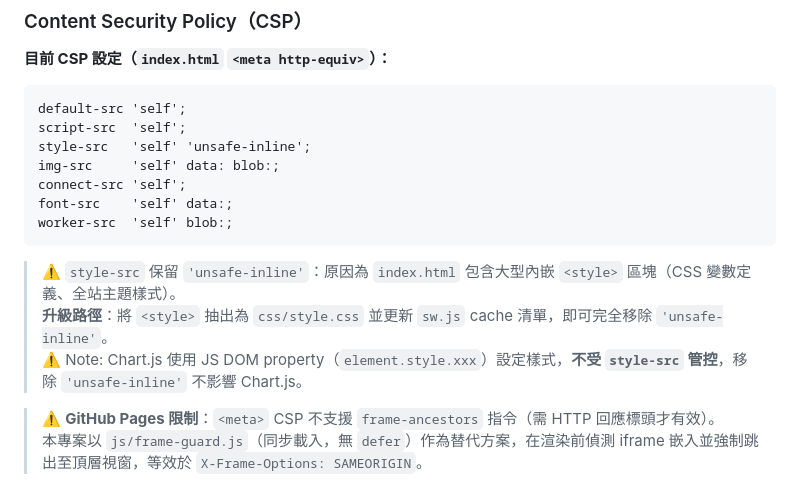
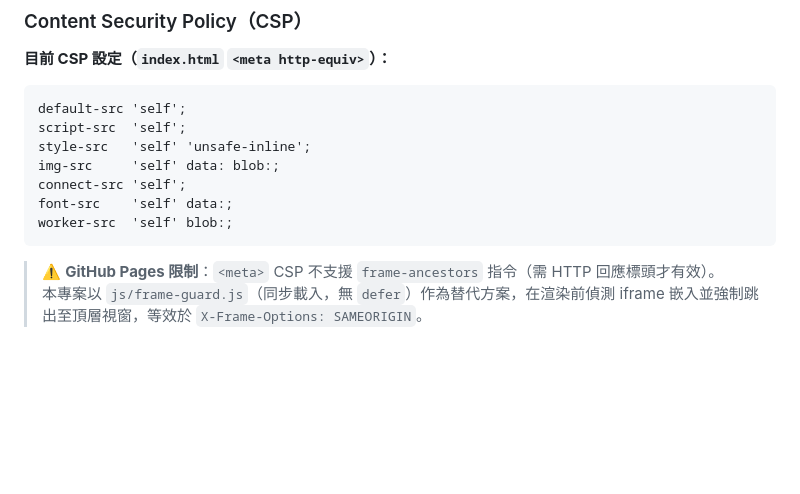
Before and after one commit to Chung-Pei/LA-Dashboard_V5, a Markdown page: README.md, the part around the change. GitHub-like rendering; blank space fills up the shorter version.

````diff
--- a/README.md
+++ b/README.md
@@ -46,11 +46,6 @@ connect-src 'self';
 font-src    'self' data:;
 worker-src  'self' blob:;
 ```
-
-> ⚠️ `style-src` 保留 `'unsafe-inline'`：原因為 `index.html` 包含大型內嵌 `<style>` 區塊（CSS 變數定義、全站主題樣式）。
-> **升級路徑**：將 `<style>` 抽出為 `css/style.css` 並更新 `sw.js` cache 清單，即可完全移除 `'unsafe-inline'`。
-> ⚠️ Note: Chart.js 使用 JS DOM property（`element.style.xxx`）設定樣式，**不受 `style-src` 管控**，移除 `'unsafe-inline'` 不影響 Chart.js。
-
 > ⚠️ **GitHub Pages 限制**：`<meta>` CSP 不支援 `frame-ancestors` 指令（需 HTTP 回應標頭才有效）。
 > 本專案以 `js/frame-guard.js`（同步載入，無 `defer`）作為替代方案，在渲染前偵測 iframe 嵌入並強制跳出至頂層視窗，等效於 `X-Frame-Options: SAMEORIGIN`。
 
````
